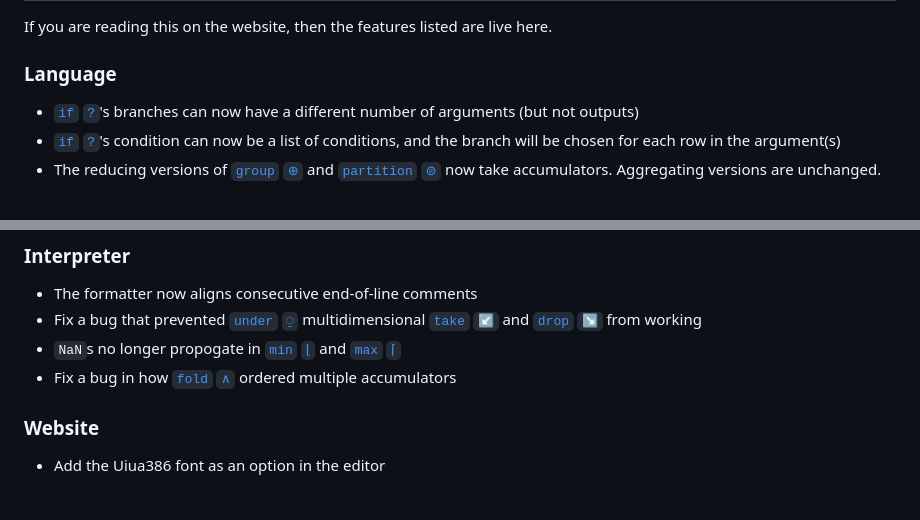
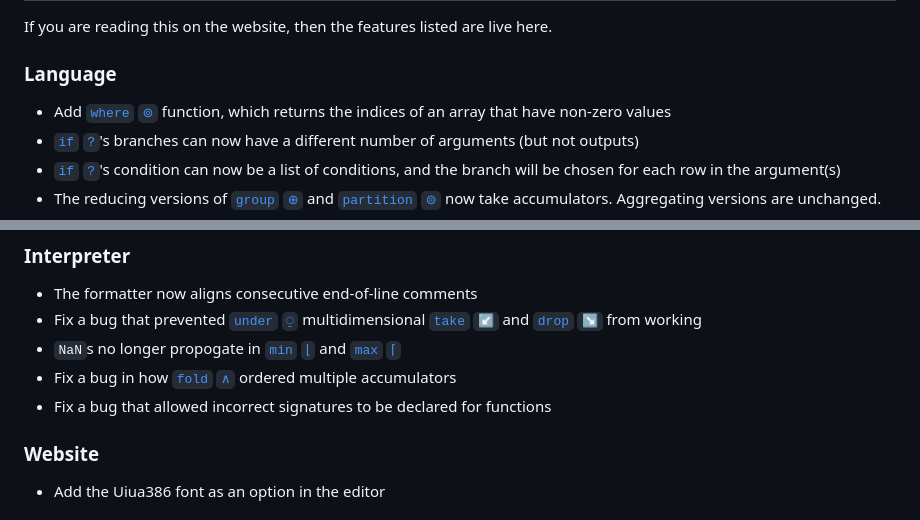
Before and after one commit to uiua-lang/uiua, a Markdown page: changelog.md, 2 parts joined by grey strips. GitHub-like rendering.

Commit message:
add where to changelog

```diff
--- a/changelog.md
+++ b/changelog.md
@@ -5,6 +5,7 @@ Uiua is not yet stable.
 ## 0.0.18 - 2023-10-??
 If you are reading this on the website, then the features listed are live here.
 ### Language
+- Add [`where` `⊚`](https://uiua.org/docs/where) function, which returns the indices of an array that have non-zero values
 - [`if` `?`](https://uiua.org/docs/if)'s branches can now have a different number of arguments (but not outputs)
 - [`if` `?`](https://uiua.org/docs/if)'s condition can now be a list of conditions, and the branch will be chosen for each row in the argument(s)
 - The reducing versions of [`group` `⊕`](https://uiua.org/docs/group) and [`partition` `⊜`](https://uiua.org/docs/partition) now take accumulators. Aggregating versions are unchanged.
@@ -16,6 +17,7 @@ If you are reading this on the website, then the features listed are live here.
 - Fix a bug that prevented [`under` `⍜`](https://uiua.org/docs/under) multidimensional [`take` `↙`](https://uiua.org/docs/take) and [`drop` `↘`](https://uiua.org/docs/drop) from working
 - `NaN`s no longer propogate in [`min` `⌊`](https://uiua.org/docs/min) and [`max` `⌈`](https://uiua.org/docs/max)
 - Fix a bug in how [`fold` `∧`](https://uiua.org/docs/fold) ordered multiple accumulators
+- Fix a bug that allowed incorrect signatures to be declared for functions
 ### Website
 - Add the Uiua386 font as an option in the editor
 
```
